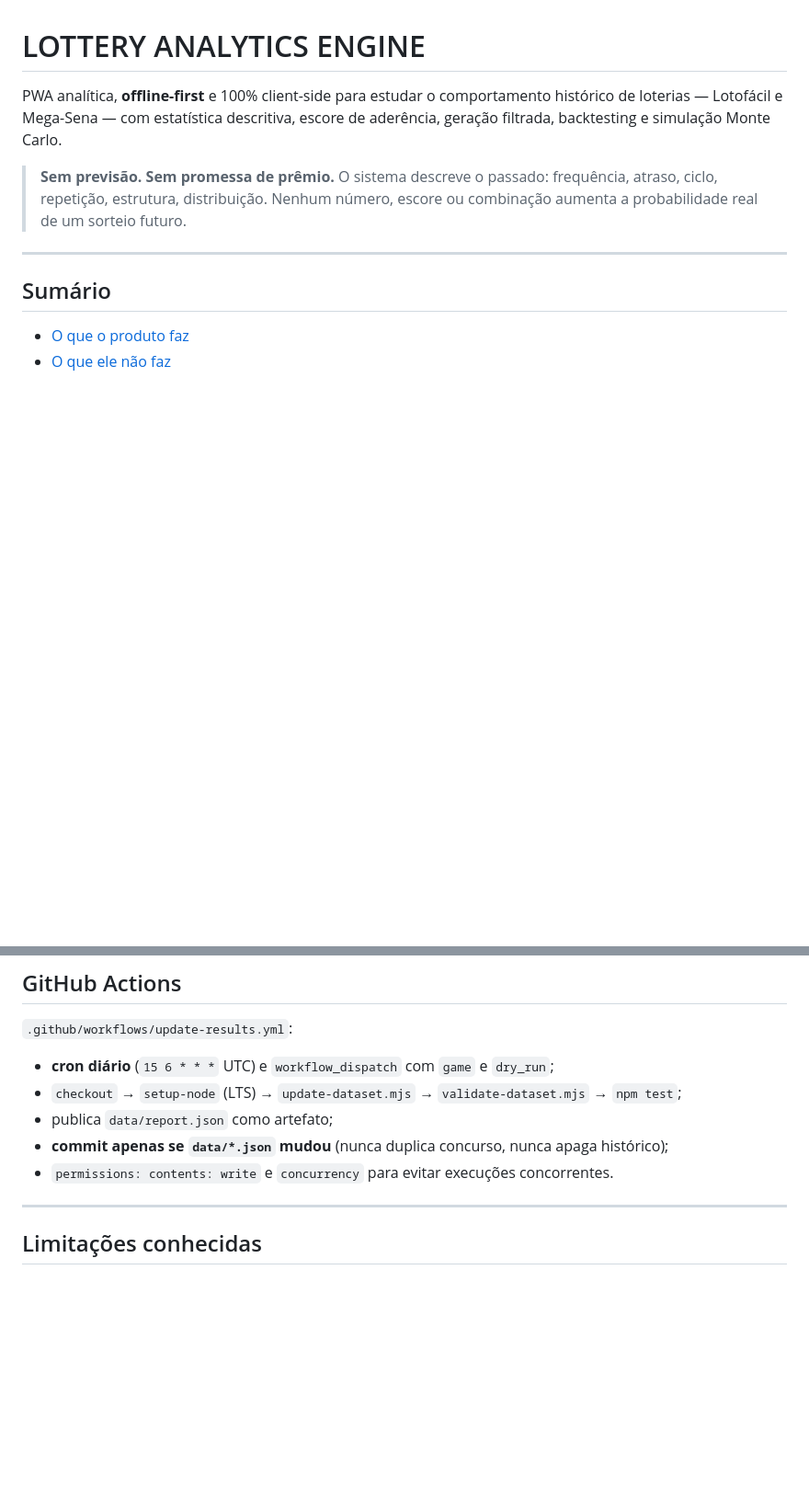
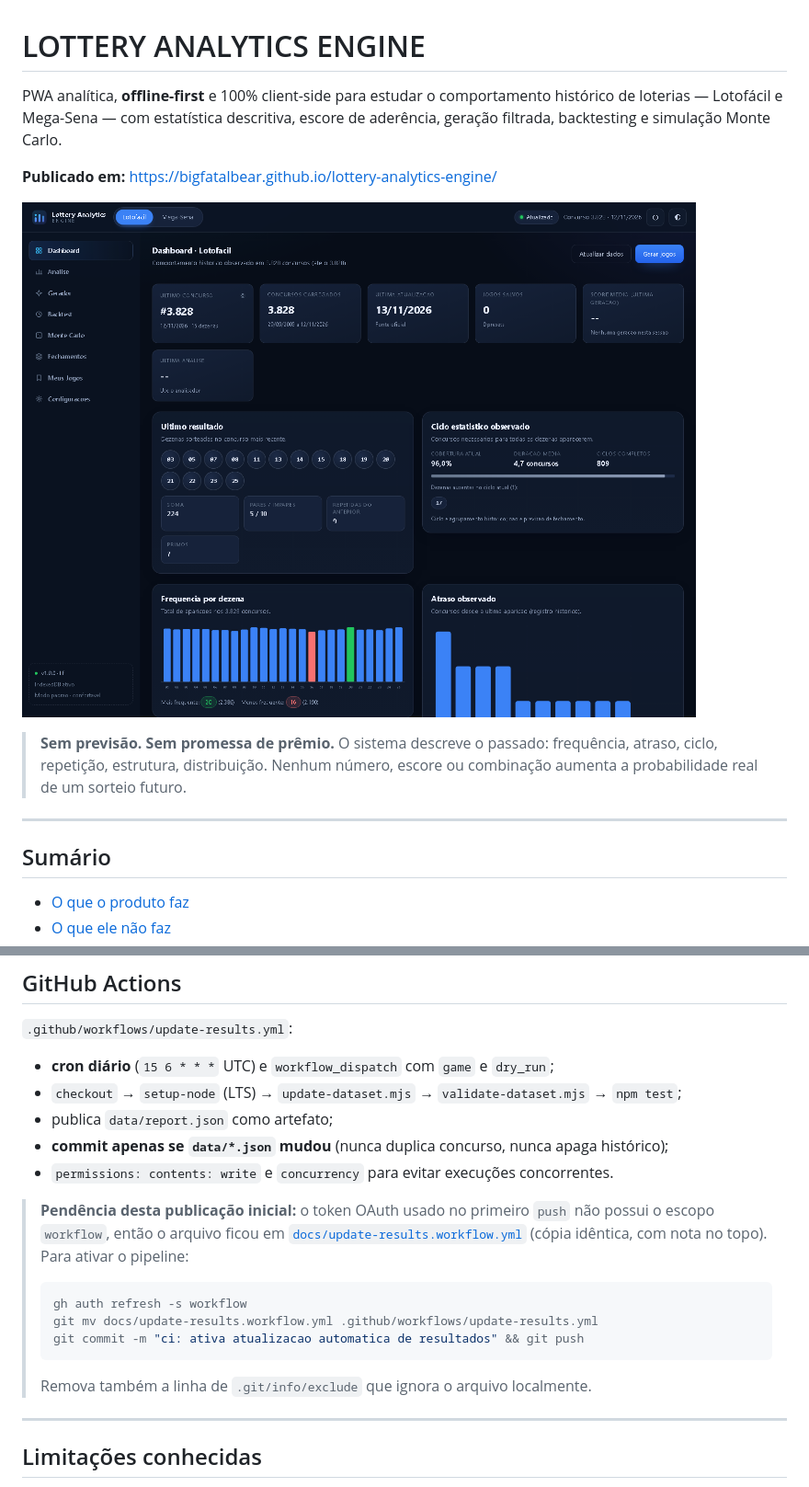
Before and after one commit to bigfatalbear/lottery-analytics-engine, a Markdown page: README.md, 2 parts joined by grey strips. Shown at 92% size. Rendered like a GitHub page; pictures changed too: docs/screenshot.png (added); blank space fills up the shorter version.

Commit message:
docs: publica URL do app, screenshot e instrucoes de ativacao do workflow

````diff
--- a/README.md
+++ b/README.md
@@ -3,6 +3,10 @@
 PWA analítica, **offline-first** e 100% client-side para estudar o comportamento histórico de
 loterias — Lotofácil e Mega-Sena — com estatística descritiva, escore de aderência, geração
 filtrada, backtesting e simulação Monte Carlo.
+
+**Publicado em:** https://bigfatalbear.github.io/lottery-analytics-engine/
+
+![Dashboard](docs/screenshot.png)
 
 > **Sem previsão. Sem promessa de prêmio.**
 > O sistema descreve o passado: frequência, atraso, ciclo, repetição, estrutura, distribuição.
@@ -490,6 +494,18 @@ integridade   todos os módulos carregam + datasets válidos (>100 concursos, co
 - **commit apenas se `data/*.json` mudou** (nunca duplica concurso, nunca apaga histórico);
 - `permissions: contents: write` e `concurrency` para evitar execuções concorrentes.
 
+> **Pendência desta publicação inicial:** o token OAuth usado no primeiro `push` não possui o
+> escopo `workflow`, então o arquivo ficou em [`docs/update-results.workflow.yml`](docs/update-results.workflow.yml)
+> (cópia idêntica, com nota no topo). Para ativar o pipeline:
+>
+> ```bash
+> gh auth refresh -s workflow
+> git mv docs/update-results.workflow.yml .github/workflows/update-results.yml
+> git commit -m "ci: ativa atualizacao automatica de resultados" && git push
+> ```
+>
+> Remova também a linha de `.git/info/exclude` que ignora o arquivo localmente.
+
 ---
 
 ## Limitações conhecidas
````
